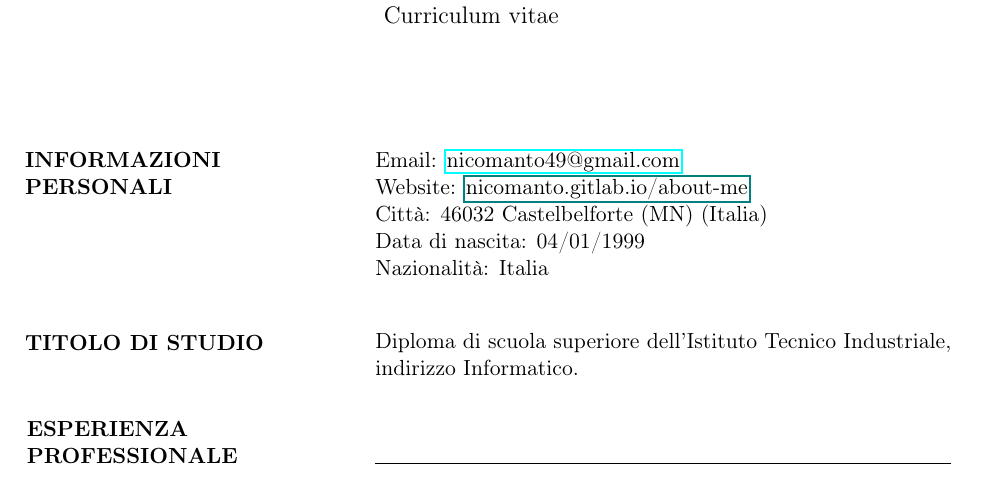
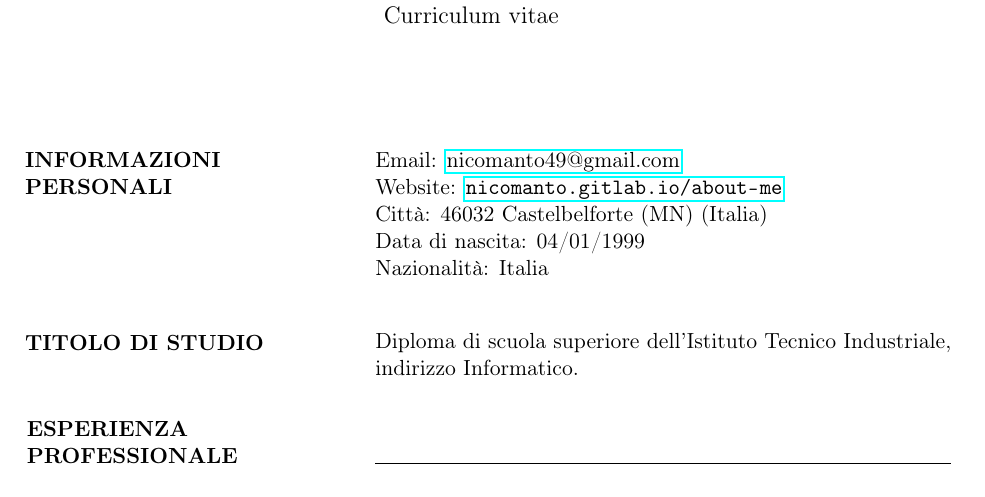
Before and after one commit to nicomanto/About-me, a LaTeX CV (documents/CV/CV-Mantovani Niccolò-IT.tex, which reads documents/CV/src/informazioni_personali.tex): part of page 1 of 2, cut so that both start at the same text. Compiled offline with pdfLaTeX.

Commit message:
Correct url site on CV

```diff
--- a/documents/CV/src/informazioni_personali.tex
+++ b/documents/CV/src/informazioni_personali.tex
@@ -5,7 +5,7 @@
 \hfill
 \begin{minipage}[t]{0.6\textwidth}
 	Email: \href{mailto:me@somewhere.com}{nicomanto49@gmail.com} \\
-	Website: \href{nicomanto.gitlab.io/about-me}{nicomanto.gitlab.io/about-me} \\
+	Website: \url{nicomanto.gitlab.io/about-me}\\
 	Città: 46032 Castelbelforte (MN) (Italia) \\
 	Data di nascita: 04/01/1999 \\
 	Nazionalità: Italia\\
```
Also changed, not shown: documents/CV/CV-Mantovani Niccolò-IT.pdf.
